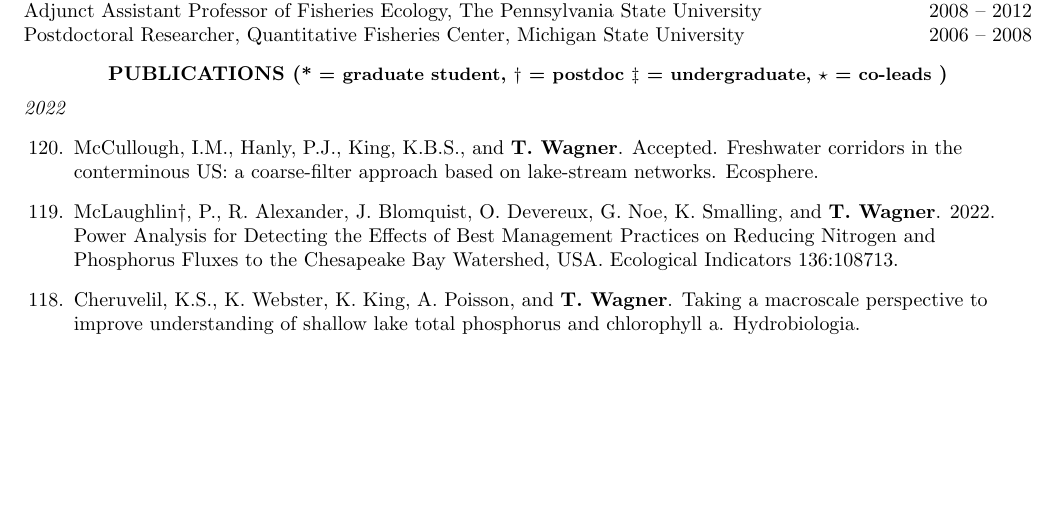
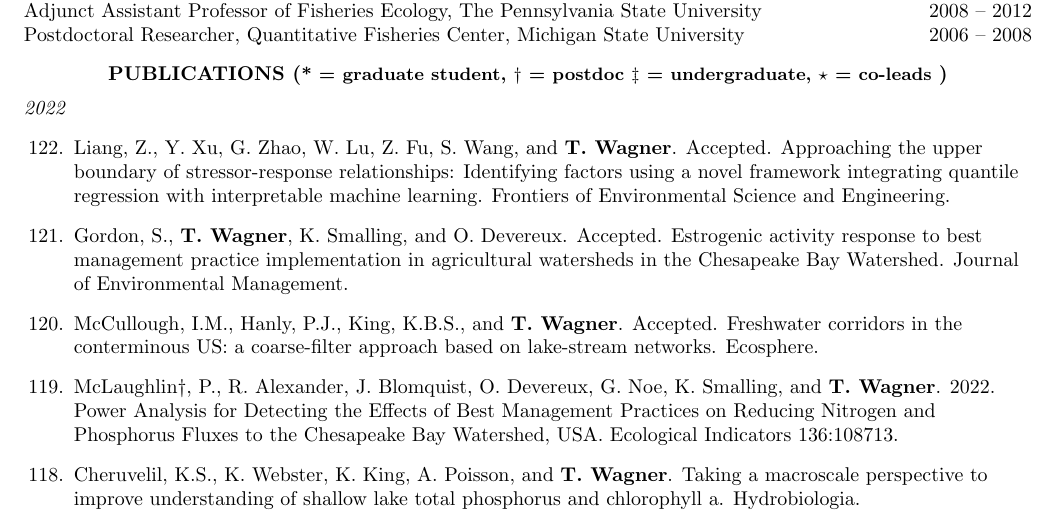
Before and after one commit to tywagner/Full_CV, a LaTeX CV (WagnerFullCV.tex): part of page 1 of 24 before the commit and part of page 1 of 25 after it, cut so that both start at the same text, the shorter picture padded with empty space. Compiled offline with pdfLaTeX.

Commit message:
Add files via upload

```diff
--- a/WagnerFullCV.tex
+++ b/WagnerFullCV.tex
@@ -79,7 +79,11 @@ Postdoctoral Researcher, Quantitative Fisheries Center, Michigan State Universit
 \centerline {\bf{PUBLICATIONS ({\small * = graduate student, $\dagger$ = postdoc $\ddagger$ = undergraduate, $\star$ = co-leads })}}
 \vspace{5pt}
 \emph{2022}
-\begin{etaremune}[start=120]
+\begin{etaremune}[start=122]
+
+\item Liang, Z., Y. Xu, G. Zhao, W. Lu, Z. Fu, S. Wang, and \textbf{T. Wagner}. Accepted. Approaching the upper boundary of stressor-response relationships: Identifying factors using a novel framework integrating quantile regression with interpretable machine learning. Frontiers of Environmental Science and Engineering.
+
+\item Gordon, S., \textbf{T. Wagner}, K. Smalling, and O. Devereux. Accepted. Estrogenic activity response to best management practice implementation in agricultural watersheds in the Chesapeake Bay Watershed. Journal of Environmental Management.
 
 \item McCullough, I.M., Hanly, P.J., King, K.B.S., and \textbf{T. Wagner}. Accepted. Freshwater corridors in the conterminous US: a coarse-filter approach based on lake-stream networks. Ecosphere.
 
```
Also changed, not shown: WagnerFullCV.pdf.
